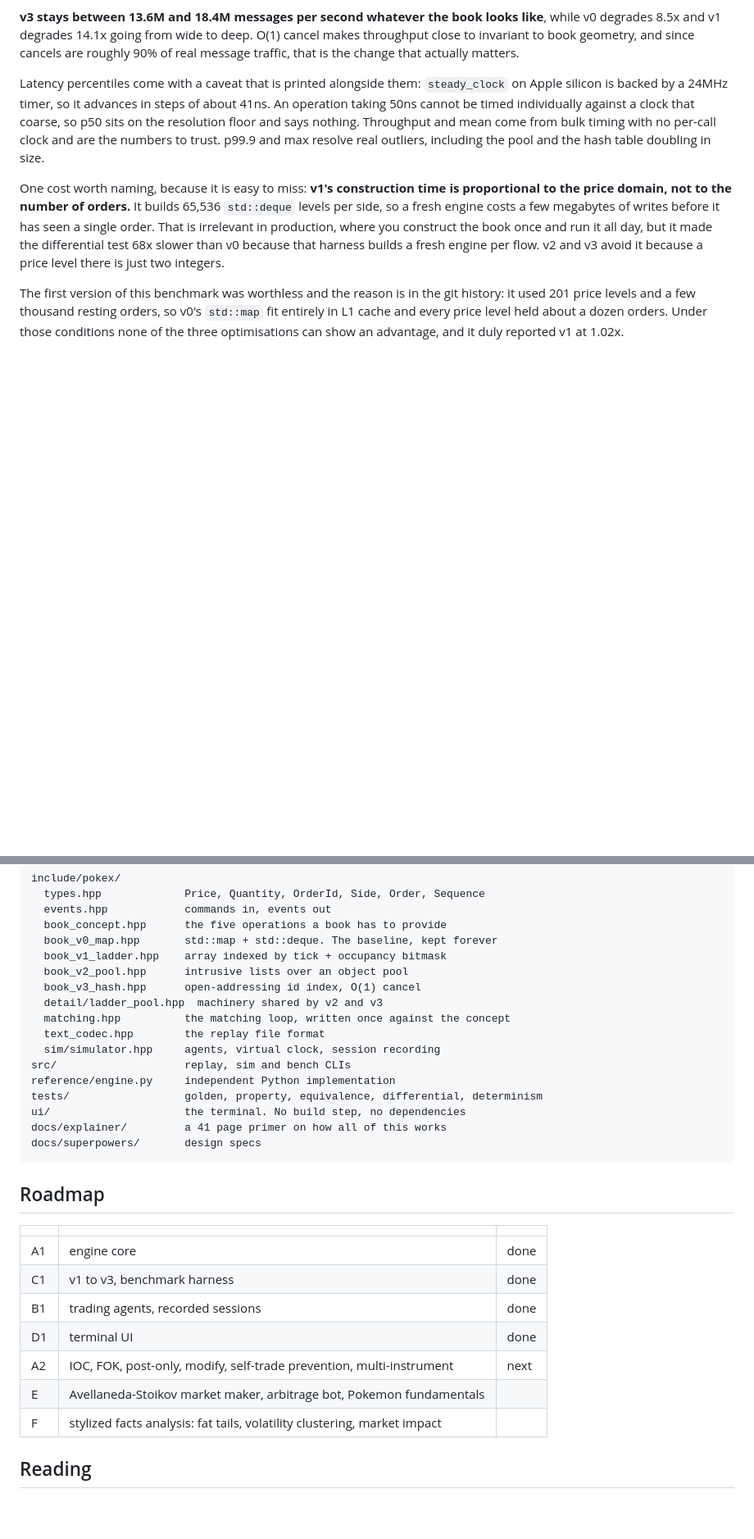
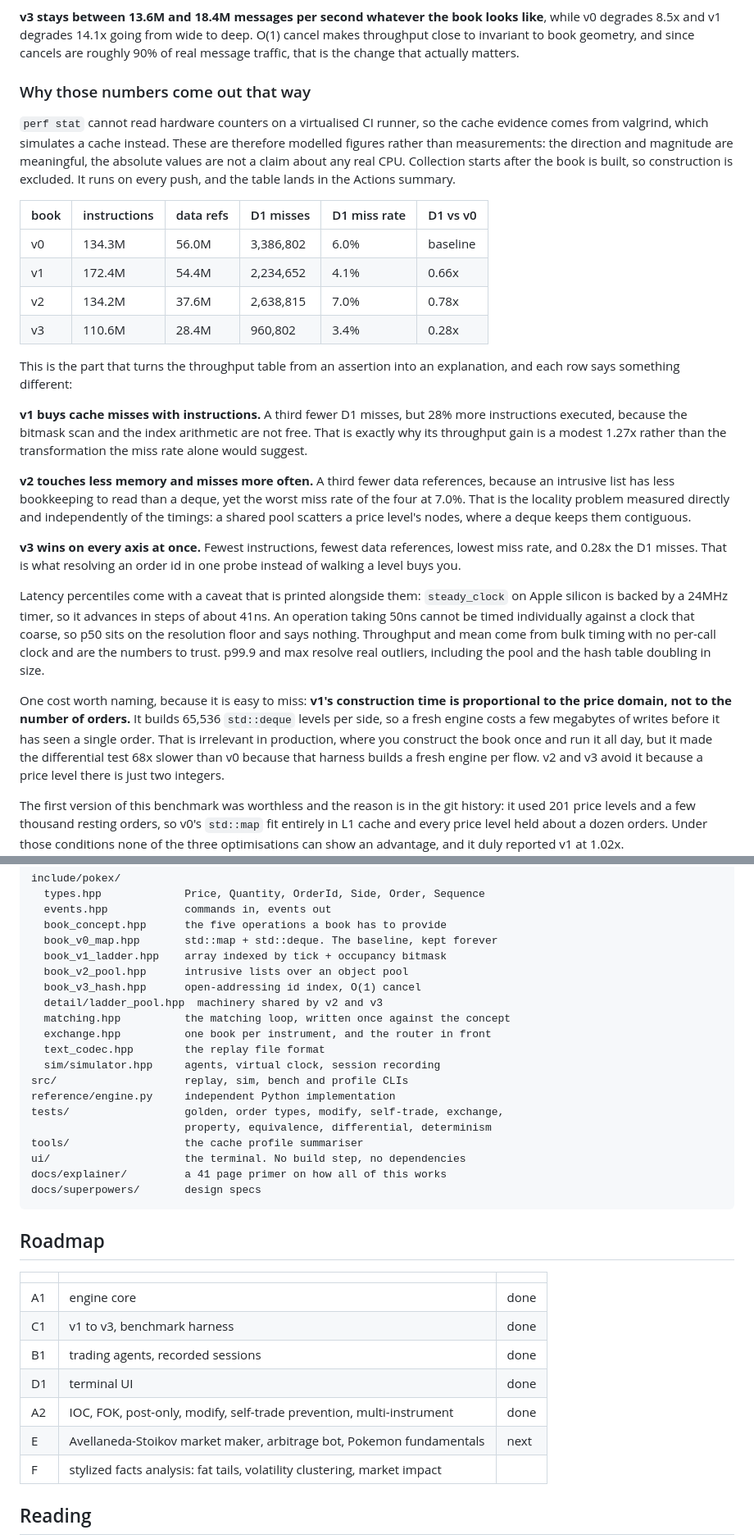
Before and after one commit to adammhal/pokeexchange, a Markdown page: README.md, 2 parts joined by grey strips. Shown at 82% size. GitHub-like rendering; blank space fills up the shorter version.

```diff
--- a/README.md
+++ b/README.md
@@ -111,6 +148,40 @@ like**, while v0 degrades 8.5x and v1 degrades 14.1x going from wide to deep.
 O(1) cancel makes throughput close to invariant to book geometry, and since
 cancels are roughly 90% of real message traffic, that is the change that
 actually matters.
+
+### Why those numbers come out that way
+
+`perf stat` cannot read hardware counters on a virtualised CI runner, so the
+cache evidence comes from valgrind, which simulates a cache instead. These are
+therefore modelled figures rather than measurements: the direction and
+magnitude are meaningful, the absolute values are not a claim about any real
+CPU. Collection starts after the book is built, so construction is excluded.
+It runs on every push, and the table lands in the Actions summary.
+
+| book | instructions | data refs | D1 misses | D1 miss rate | D1 vs v0 |
+|---|---|---|---|---|---|
+| v0 | 134.3M | 56.0M | 3,386,802 | 6.0% | baseline |
+| v1 | 172.4M | 54.4M | 2,234,652 | 4.1% | 0.66x |
+| v2 | 134.2M | 37.6M | 2,638,815 | 7.0% | 0.78x |
+| v3 | 110.6M | 28.4M | 960,802 | 3.4% | 0.28x |
+
+This is the part that turns the throughput table from an assertion into an
+explanation, and each row says something different:
+
+**v1 buys cache misses with instructions.** A third fewer D1 misses, but 28%
+more instructions executed, because the bitmask scan and the index arithmetic
+are not free. That is exactly why its throughput gain is a modest 1.27x rather
+than the transformation the miss rate alone would suggest.
+
+**v2 touches less memory and misses more often.** A third fewer data references,
+because an intrusive list has less bookkeeping to read than a deque, yet the
+worst miss rate of the four at 7.0%. That is the locality problem measured
+directly and independently of the timings: a shared pool scatters a price
+level's nodes, where a deque keeps them contiguous.
+
+**v3 wins on every axis at once.** Fewest instructions, fewest data references,
+lowest miss rate, and 0.28x the D1 misses. That is what resolving an order id
+in one probe instead of walking a level buys you.
 
 Latency percentiles come with a caveat that is printed alongside them:
 `steady_clock` on Apple silicon is backed by a 24MHz timer, so it advances in
@@ -229,11 +300,14 @@ include/pokex/
   book_v3_hash.hpp      open-addressing id index, O(1) cancel
   detail/ladder_pool.hpp  machinery shared by v2 and v3
   matching.hpp          the matching loop, written once against the concept
+  exchange.hpp          one book per instrument, and the router in front
   text_codec.hpp        the replay file format
   sim/simulator.hpp     agents, virtual clock, session recording
-src/                    replay, sim and bench CLIs
+src/                    replay, sim, bench and profile CLIs
 reference/engine.py     independent Python implementation
-tests/                  golden, property, equivalence, differential, determinism
+tests/                  golden, order types, modify, self-trade, exchange,
+                        property, equivalence, differential, determinism
+tools/                  the cache profile summariser
 ui/                     the terminal. No build step, no dependencies
 docs/explainer/         a 41 page primer on how all of this works
 docs/superpowers/       design specs
@@ -247,8 +321,8 @@ docs/superpowers/       design specs
 | C1 | v1 to v3, benchmark harness | done |
 | B1 | trading agents, recorded sessions | done |
 | D1 | terminal UI | done |
-| A2 | IOC, FOK, post-only, modify, self-trade prevention, multi-instrument | next |
-| E | Avellaneda-Stoikov market maker, arbitrage bot, Pokemon fundamentals | |
+| A2 | IOC, FOK, post-only, modify, self-trade prevention, multi-instrument | done |
+| E | Avellaneda-Stoikov market maker, arbitrage bot, Pokemon fundamentals | next |
 | F | stylized facts analysis: fat tails, volatility clustering, market impact | |
 
 ## Reading
```
Also changed, not shown: other parts of README.md (+43 -6 lines).
